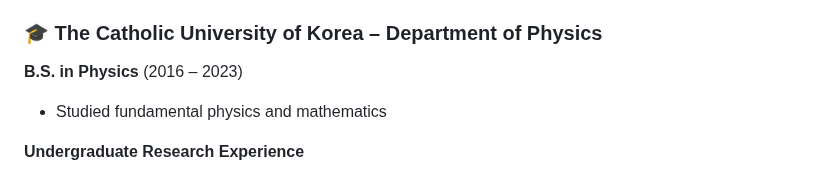
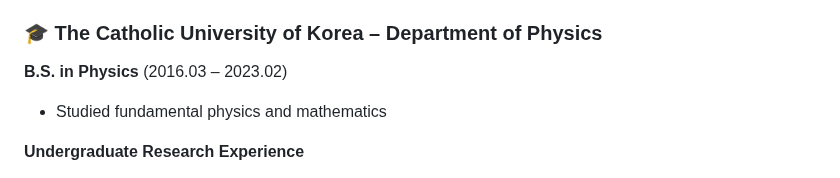
Before and after one commit to sngmng6506/sngmng6506, a Markdown page: README.md, the part around the change. GitHub-like rendering.

Commit message:
Revise degree date format in README
Updated the date format for the B.S. in Physics degree.

```diff
--- a/README.md
+++ b/README.md
@@ -36,7 +36,7 @@ often referred to as the Rashomon effect.
 
 
 ### 🎓 The Catholic University of Korea – Department of Physics
-**B.S. in Physics** (2016 – 2023)
+**B.S. in Physics** (2016.03 – 2023.02)
 - Studied fundamental physics and mathematics
 
 **Undergraduate Research Experience**
```
